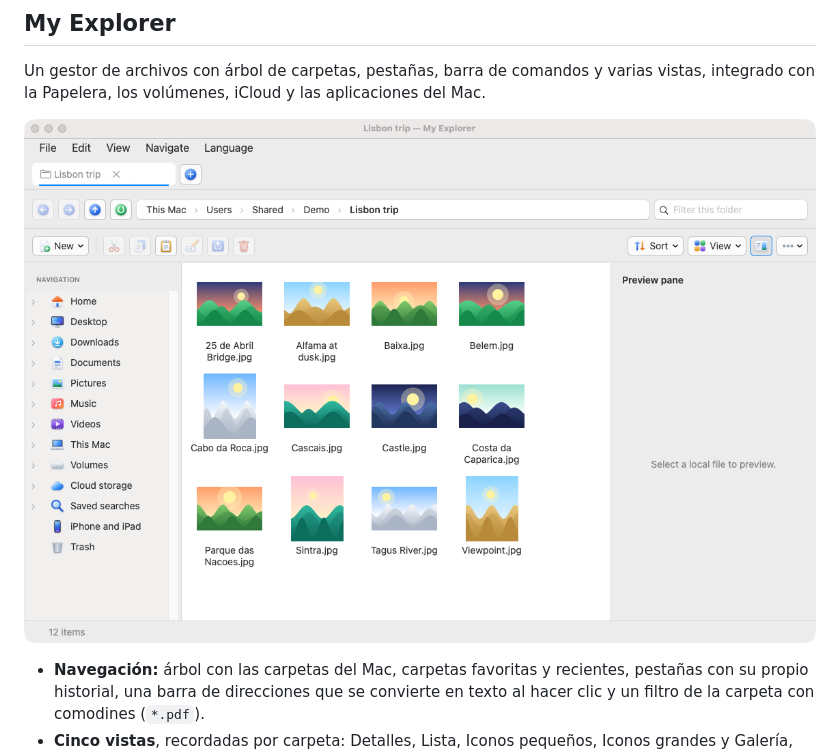
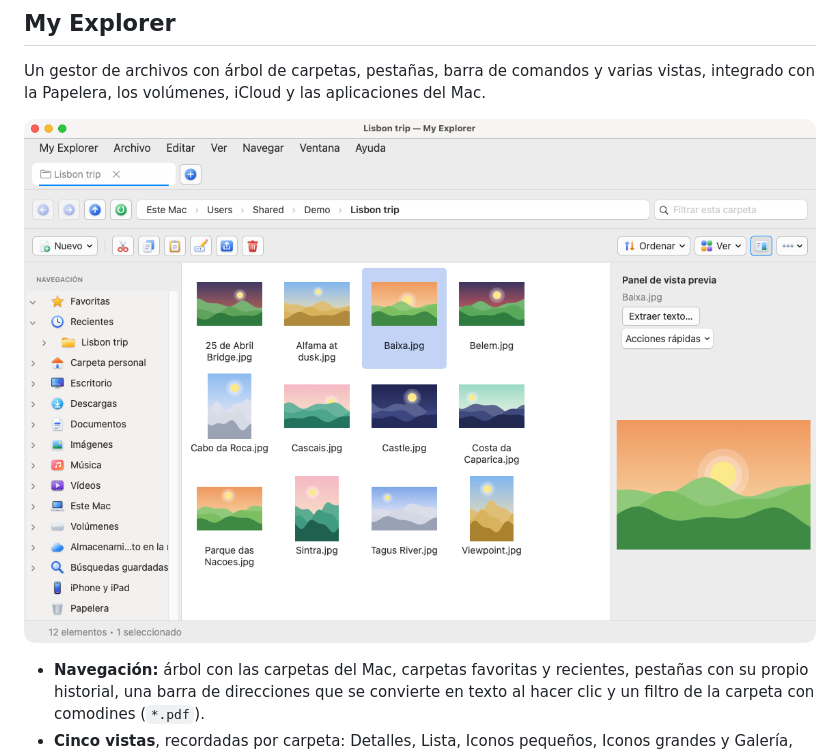
Before and after one commit to leoars/my-suite, a Markdown page: docs/readme/es.md, the part around the change. Rendered like a GitHub page; pictures changed too: docs/screenshots/explorer-es.png (added).

```diff
--- a/docs/readme/es.md
+++ b/docs/readme/es.md
@@ -17,7 +17,7 @@ Requiere macOS 12 o posterior. My Explorer requiere macOS 14 o posterior: en ver
 
 Un gestor de archivos con árbol de carpetas, pestañas, barra de comandos y varias vistas, integrado con la Papelera, los volúmenes, iCloud y las aplicaciones del Mac.
 
-![Ventana de My Explorer en inglés, con una carpeta de fotos en Iconos grandes, el árbol de carpetas a la izquierda y el panel de vista previa a la derecha](../screenshots/explorer-en.png)
+![Ventana de My Explorer en español, con una carpeta de fotos en Iconos grandes, el árbol de carpetas a la izquierda y el panel de vista previa a la derecha](../screenshots/explorer-es.png)
 
 - **Navegación:** árbol con las carpetas del Mac, carpetas favoritas y recientes, pestañas con su propio historial, una barra de direcciones que se convierte en texto al hacer clic y un filtro de la carpeta con comodines (`*.pdf`).
 - **Cinco vistas**, recordadas por carpeta: Detalles, Lista, Iconos pequeños, Iconos grandes y Galería, con miniaturas de fotos y vídeos.
```
Also changed, not shown: 2 other files.
